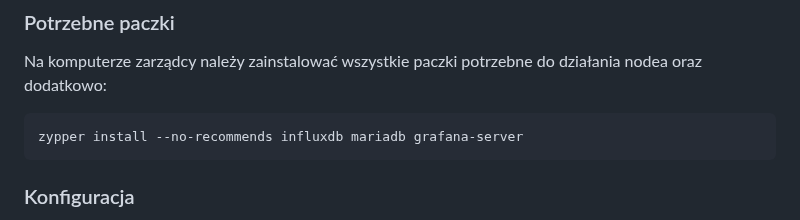
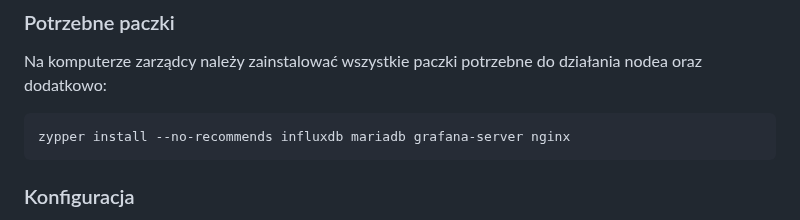
Before and after one commit to JanMetz/Slurm-Management-App, a Markdown page: system-config/notes/how_to.md, the part around the change. GitHub-like rendering.

````diff
--- a/system-config/notes/how_to.md
+++ b/system-config/notes/how_to.md
@@ -40,7 +40,7 @@ W tym celu należy:
 ### Potrzebne paczki
 Na komputerze zarządcy należy zainstalować wszystkie paczki potrzebne do działania nodea oraz dodatkowo:
 ```
-zypper install --no-recommends influxdb mariadb grafana-server
+zypper install --no-recommends influxdb mariadb grafana-server nginx
 ```
 
 ### Konfiguracja
````
